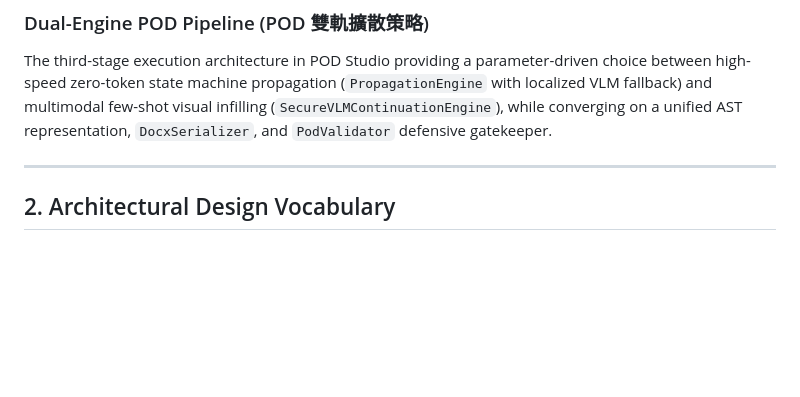
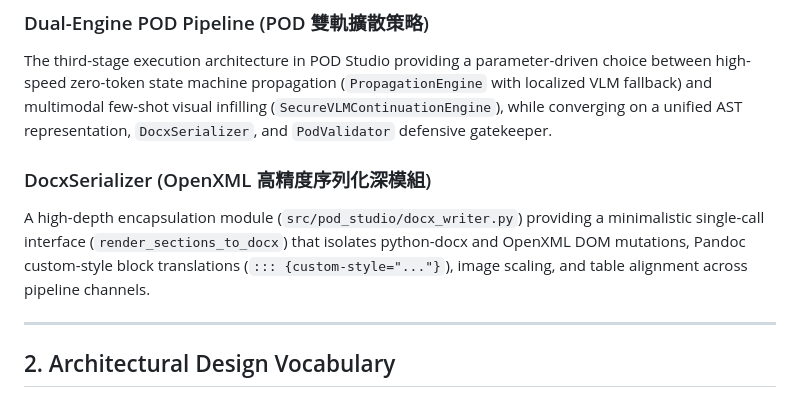
Before and after one commit to RandyXie04/doc-image-extractor, a Markdown page: GLOSSARY.md, the part around the change. Rendered like a GitHub page; blank space fills up the shorter version.

Commit message:
docs(glossary): add DocxSerializer domain definition

```diff
--- a/GLOSSARY.md
+++ b/GLOSSARY.md
@@ -130,6 +130,10 @@ UI paradigm separating Publisher Editor Mode (focus on drag-and-drop, interactiv
 
 The third-stage execution architecture in POD Studio providing a parameter-driven choice between high-speed zero-token state machine propagation (`PropagationEngine` with localized VLM fallback) and multimodal few-shot visual infilling (`SecureVLMContinuationEngine`), while converging on a unified AST representation, `DocxSerializer`, and `PodValidator` defensive gatekeeper.
 
+### DocxSerializer (OpenXML 高精度序列化深模組)
+
+A high-depth encapsulation module (`src/pod_studio/docx_writer.py`) providing a minimalistic single-call interface (`render_sections_to_docx`) that isolates python-docx and OpenXML DOM mutations, Pandoc custom-style block translations (`::: {custom-style="..."}`), image scaling, and table alignment across pipeline channels.
+
 ---
 
 ## 2. Architectural Design Vocabulary
```
